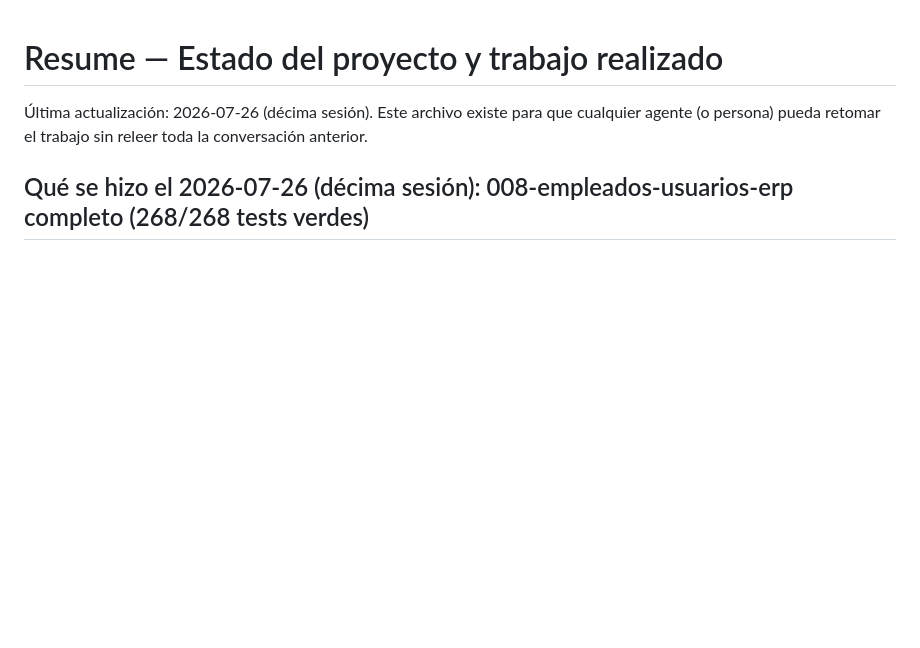
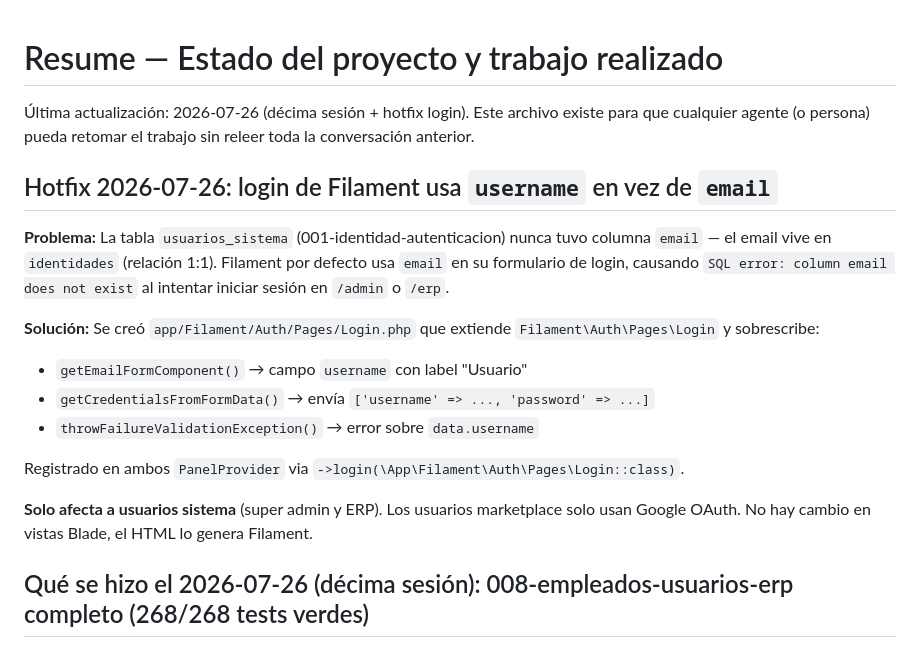
Before and after one commit to jhonw2004/taller-automovil, a Markdown page: resume.md, the part around the change. GitHub-like rendering; blank space fills up the shorter version.

Commit message:
resume.md: documentado hotfix login Filament (username en vez de email)

```diff
--- a/resume.md
+++ b/resume.md
@@ -1,6 +1,19 @@
 # Resume — Estado del proyecto y trabajo realizado
 
-Última actualización: 2026-07-26 (décima sesión). Este archivo existe para que cualquier agente (o persona) pueda retomar el trabajo sin releer toda la conversación anterior.
+Última actualización: 2026-07-26 (décima sesión + hotfix login). Este archivo existe para que cualquier agente (o persona) pueda retomar el trabajo sin releer toda la conversación anterior.
+
+## Hotfix 2026-07-26: login de Filament usa `username` en vez de `email`
+
+**Problema:** La tabla `usuarios_sistema` (001-identidad-autenticacion) nunca tuvo columna `email` — el email vive en `identidades` (relación 1:1). Filament por defecto usa `email` en su formulario de login, causando `SQL error: column email does not exist` al intentar iniciar sesión en `/admin` o `/erp`.
+
+**Solución:** Se creó `app/Filament/Auth/Pages/Login.php` que extiende `Filament\Auth\Pages\Login` y sobrescribe:
+- `getEmailFormComponent()` → campo `username` con label "Usuario"
+- `getCredentialsFromFormData()` → envía `['username' => ..., 'password' => ...]`
+- `throwFailureValidationException()` → error sobre `data.username`
+
+Registrado en ambos `PanelProvider` via `->login(\App\Filament\Auth\Pages\Login::class)`.
+
+**Solo afecta a usuarios sistema** (super admin y ERP). Los usuarios marketplace solo usan Google OAuth. No hay cambio en vistas Blade, el HTML lo genera Filament.
 
 ## Qué se hizo el 2026-07-26 (décima sesión): 008-empleados-usuarios-erp completo (268/268 tests verdes)
 
```
